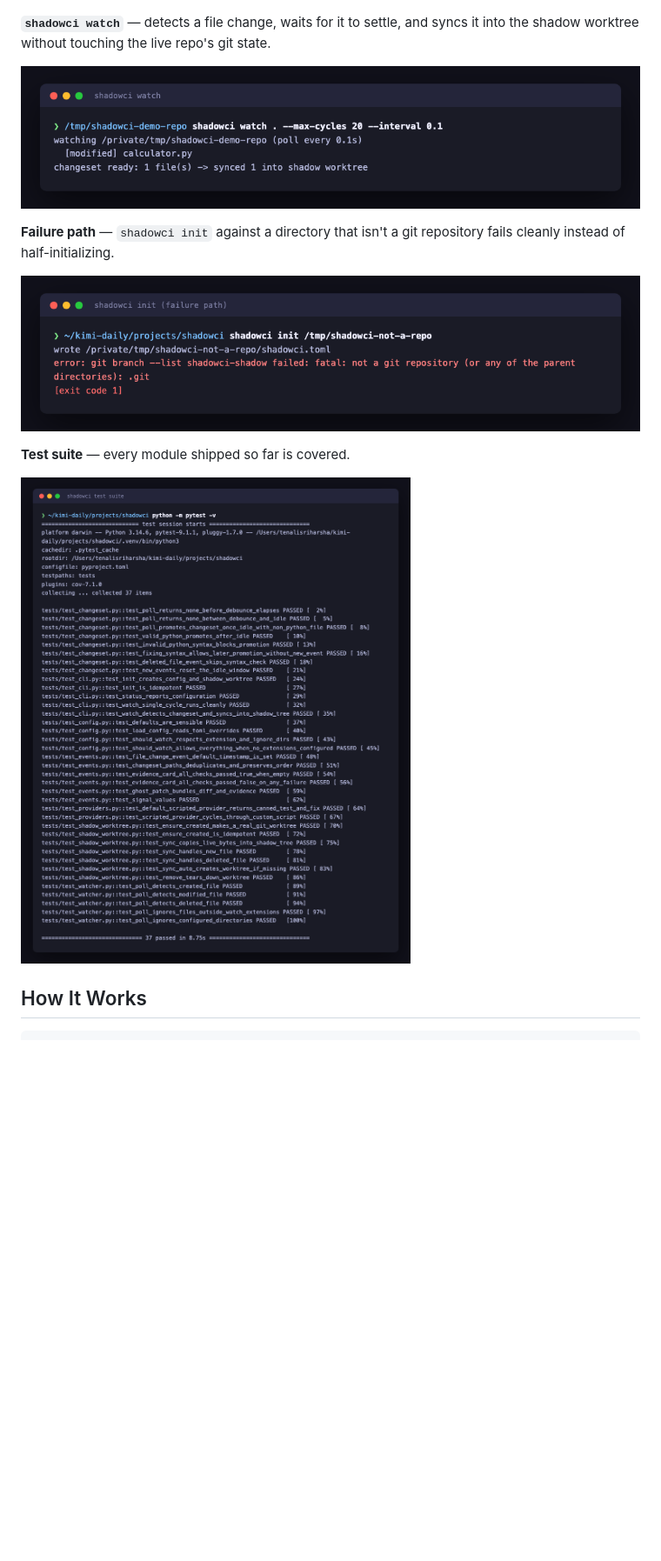
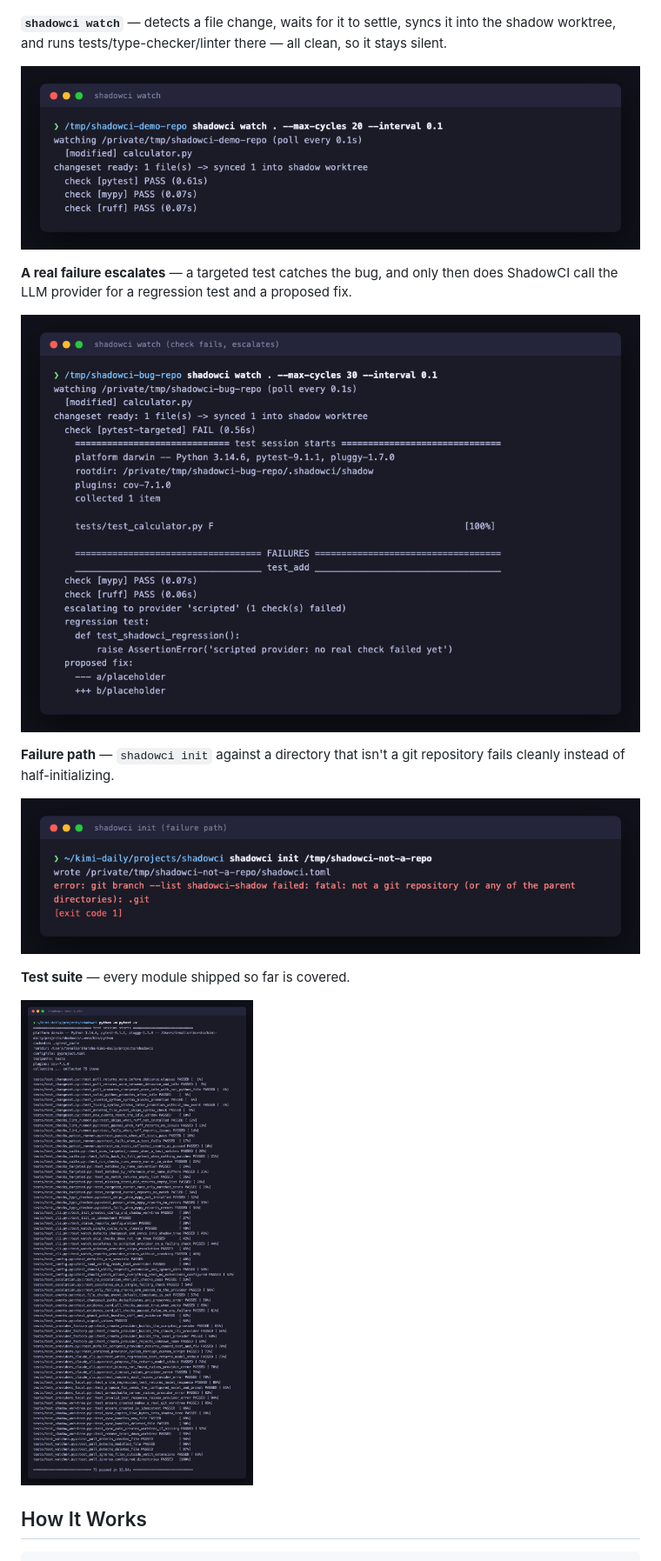
Before and after one commit to tenalisriharsha/shadowci, a Markdown page: README.md, the part around one of its changes. Shown at 87% size. GitHub-like rendering; pictures changed too: docs/screenshots/04-watch-detects-and-syncs.png, docs/screenshots/05-watch-checks-and-escalates.png (added), docs/screenshots/06-test-suite.png (deleted); blank space fills up the shorter version.

```diff
--- a/README.md
+++ b/README.md
@@ -54,20 +48,26 @@ shadowci watch                # watch for changes and sync them into the shadow
 
 ![shadowci status](docs/screenshots/03-status.png)
 
-**`shadowci watch`** — detects a file change, waits for it to settle, and
-syncs it into the shadow worktree without touching the live repo's git
-state.
+**`shadowci watch`** — detects a file change, waits for it to settle, syncs
+it into the shadow worktree, and runs tests/type-checker/linter there —
+all clean, so it stays silent.
 
 ![shadowci watch detecting and syncing a change](docs/screenshots/04-watch-detects-and-syncs.png)
+
+**A real failure escalates** — a targeted test catches the bug, and only
+then does ShadowCI call the LLM provider for a regression test and a
+proposed fix.
+
+![shadowci watch running checks and escalating on a failure](docs/screenshots/05-watch-checks-and-escalates.png)
 
 **Failure path** — `shadowci init` against a directory that isn't a git
 repository fails cleanly instead of half-initializing.
 
-![shadowci init failure path](docs/screenshots/05-init-failure.png)
+![shadowci init failure path](docs/screenshots/06-init-failure.png)
 
 **Test suite** — every module shipped so far is covered.
 
-![shadowci test suite passing](docs/screenshots/06-test-suite.png)
+![shadowci test suite passing](docs/screenshots/07-test-suite.png)
 
 ## How It Works
 
```
Also changed, not shown: other parts of README.md (+25 -26 lines), PROGRESS.md (+65 -16 lines), docs/screenshots/06-init-failure.png (renamed from docs/screenshots/05-init-failure.png), 1 other file.
